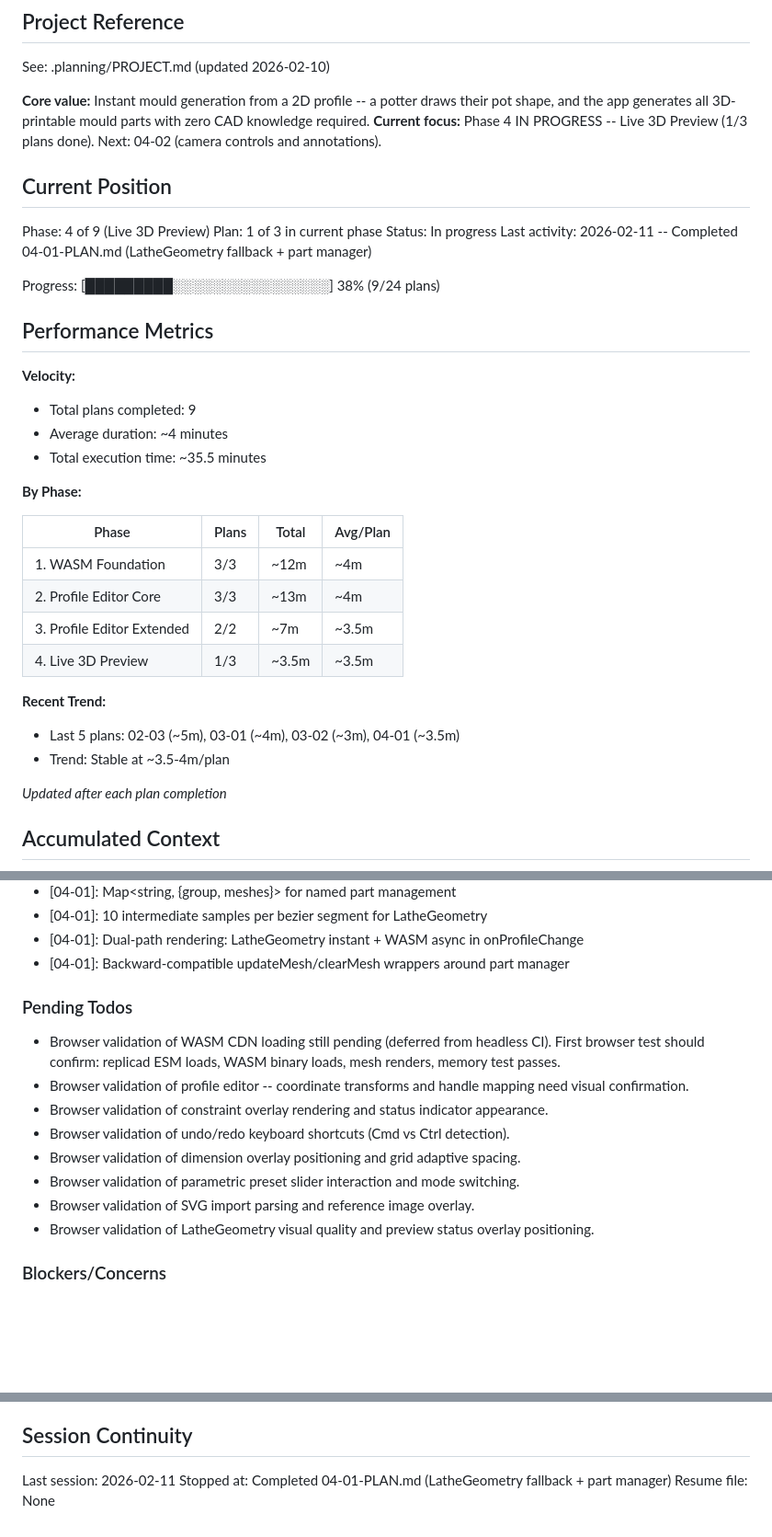
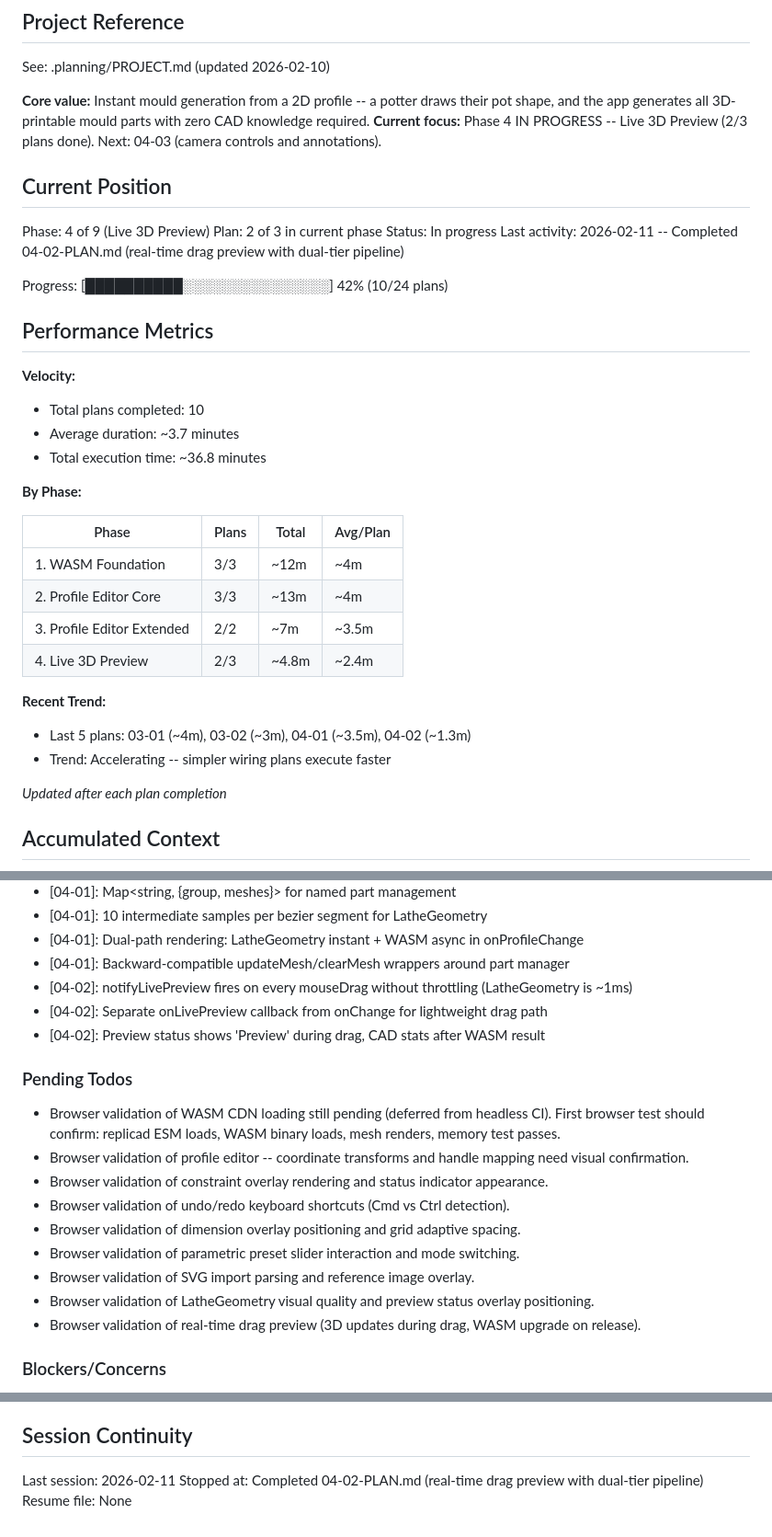
Before and after one commit to pedrosavictor/pottery-mould-generator, a Markdown page: .planning/STATE.md, 3 parts joined by grey strips. Shown at 92% size. Rendered like a GitHub page; blank space fills up the shorter version.

Commit message:
docs(04-02): complete real-time drag preview plan
Tasks completed: 2/2
- Task 1: Add live preview callback to editor state and wire editTool/drawTool
- Task 2: Wire app.js to provide onLivePreview callback for instant 3D feedback

SUMMARY: .planning/phases/phase-4/04-02-SUMMARY.md

```diff
--- a/.planning/STATE.md
+++ b/.planning/STATE.md
@@ -5,23 +5,23 @@
 See: .planning/PROJECT.md (updated 2026-02-10)
 
 **Core value:** Instant mould generation from a 2D profile -- a potter draws their pot shape, and the app generates all 3D-printable mould parts with zero CAD knowledge required.
-**Current focus:** Phase 4 IN PROGRESS -- Live 3D Preview (1/3 plans done). Next: 04-02 (camera controls and annotations).
+**Current focus:** Phase 4 IN PROGRESS -- Live 3D Preview (2/3 plans done). Next: 04-03 (camera controls and annotations).
 
 ## Current Position
 
 Phase: 4 of 9 (Live 3D Preview)
-Plan: 1 of 3 in current phase
+Plan: 2 of 3 in current phase
 Status: In progress
-Last activity: 2026-02-11 -- Completed 04-01-PLAN.md (LatheGeometry fallback + part manager)
+Last activity: 2026-02-11 -- Completed 04-02-PLAN.md (real-time drag preview with dual-tier pipeline)
 
-Progress: [█████████░░░░░░░░░░░░░░░░] 38% (9/24 plans)
+Progress: [██████████░░░░░░░░░░░░░░░] 42% (10/24 plans)
 
 ## Performance Metrics
 
 **Velocity:**
-- Total plans completed: 9
-- Average duration: ~4 minutes
-- Total execution time: ~35.5 minutes
+- Total plans completed: 10
+- Average duration: ~3.7 minutes
+- Total execution time: ~36.8 minutes
 
 **By Phase:**
 
@@ -30,11 +30,11 @@ Progress: [█████████░░░░░░░░░░░░░░
 | 1. WASM Foundation | 3/3 | ~12m | ~4m |
 | 2. Profile Editor Core | 3/3 | ~13m | ~4m |
 | 3. Profile Editor Extended | 2/2 | ~7m | ~3.5m |
-| 4. Live 3D Preview | 1/3 | ~3.5m | ~3.5m |
+| 4. Live 3D Preview | 2/3 | ~4.8m | ~2.4m |
 
 **Recent Trend:**
-- Last 5 plans: 02-03 (~5m), 03-01 (~4m), 03-02 (~3m), 04-01 (~3.5m)
-- Trend: Stable at ~3.5-4m/plan
+- Last 5 plans: 03-01 (~4m), 03-02 (~3m), 04-01 (~3.5m), 04-02 (~1.3m)
+- Trend: Accelerating -- simpler wiring plans execute faster
 
 *Updated after each plan completion*
 
@@ -90,6 +90,9 @@ Recent decisions affecting current work:
 - [04-01]: 10 intermediate samples per bezier segment for LatheGeometry
 - [04-01]: Dual-path rendering: LatheGeometry instant + WASM async in onProfileChange
 - [04-01]: Backward-compatible updateMesh/clearMesh wrappers around part manager
+- [04-02]: notifyLivePreview fires on every mouseDrag without throttling (LatheGeometry is ~1ms)
+- [04-02]: Separate onLivePreview callback from onChange for lightweight drag path
+- [04-02]: Preview status shows 'Preview' during drag, CAD stats after WASM result
 
 ### Pending Todos
 
@@ -101,6 +104,7 @@ Recent decisions affecting current work:
 - Browser validation of parametric preset slider interaction and mode switching.
 - Browser validation of SVG import parsing and reference image overlay.
 - Browser validation of LatheGeometry visual quality and preview status overlay positioning.
+- Browser validation of real-time drag preview (3D updates during drag, WASM upgrade on release).
 
 ### Blockers/Concerns
 
@@ -112,5 +116,5 @@ Recent decisions affecting current work:
 ## Session Continuity
 
 Last session: 2026-02-11
-Stopped at: Completed 04-01-PLAN.md (LatheGeometry fallback + part manager)
+Stopped at: Completed 04-02-PLAN.md (real-time drag preview with dual-tier pipeline)
 Resume file: None
```
Also changed, not shown: 1 other file.
